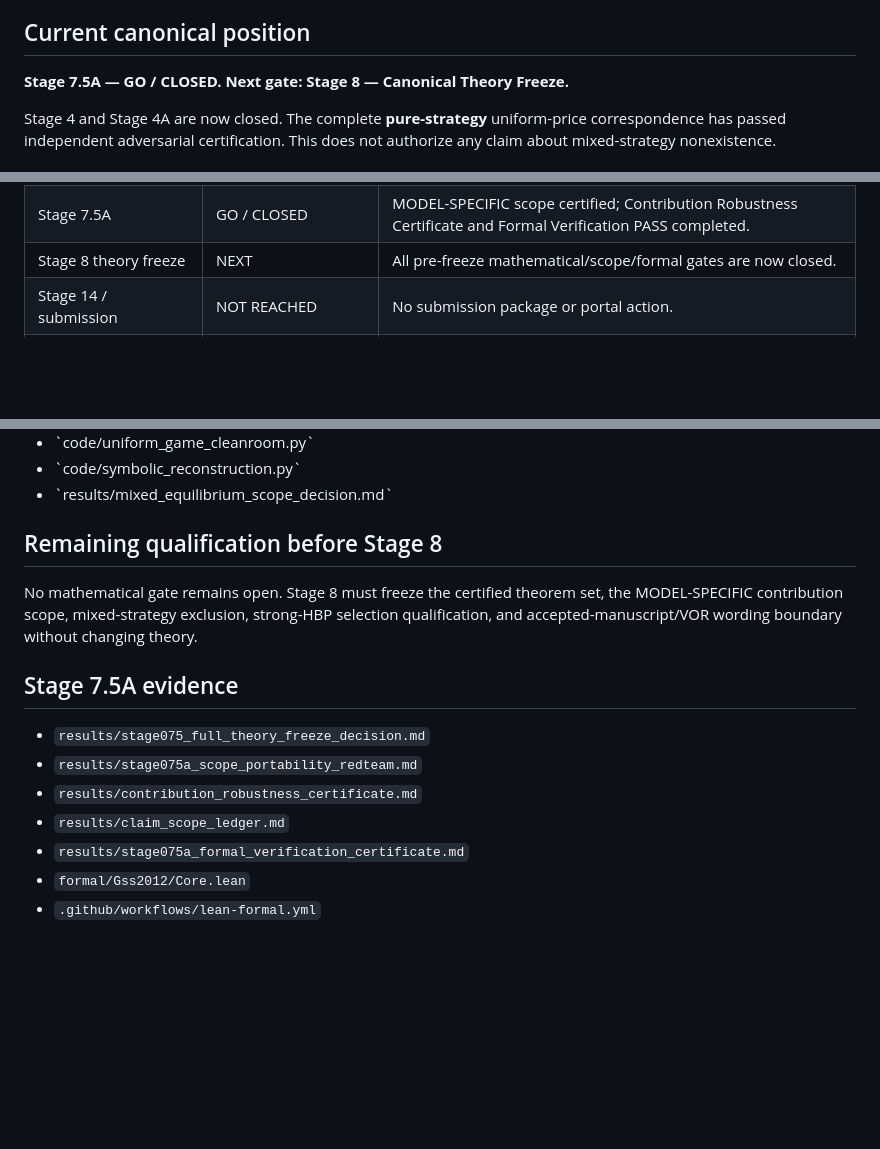
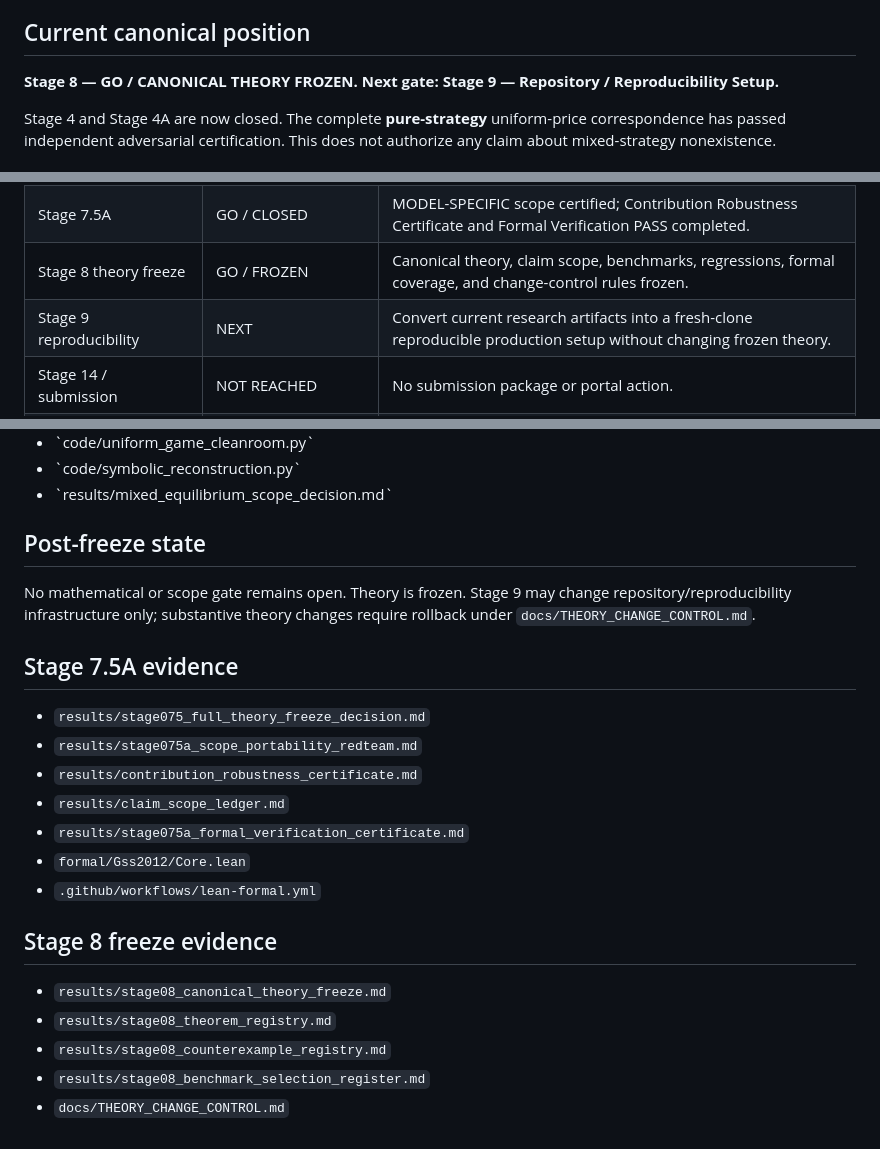
Before and after one commit to ryotamatsuki/gss-2012-hbpd-welfare-reassessment, a Markdown page: PROJECT_STATUS.md, 3 parts joined by grey strips. Rendered like a GitHub page; blank space fills up the shorter version.

Commit message:
stage08: advance project status to frozen theory

```diff
--- a/PROJECT_STATUS.md
+++ b/PROJECT_STATUS.md
@@ -6,7 +6,7 @@ Thomas Gehrig, Oz Shy, and Rune Stenbacka (2012), “A Welfare Evaluation of His
 
 ## Current canonical position
 
-**Stage 7.5A — GO / CLOSED. Next gate: Stage 8 — Canonical Theory Freeze.**
+**Stage 8 — GO / CANONICAL THEORY FROZEN. Next gate: Stage 9 — Repository / Reproducibility Setup.**
 
 Stage 4 and Stage 4A are now closed. The complete **pure-strategy** uniform-price correspondence has passed independent adversarial certification. This does not authorize any claim about mixed-strategy nonexistence.
 
@@ -30,7 +30,8 @@ Stage 4 and Stage 4A are now closed. The complete **pure-strategy** uniform-pric
 | Formal verification | PASS | Lean 4.19.0 / mathlib `c44e0c8ee63ca166450922a373c7409c5d26b00b`; clean CI build, no project placeholders/axioms. |
 | Stage 7.5 | GO / CLOSED | Full 15–20 page correction/reassessment architecture frozen; mixed pricing excluded. |
 | Stage 7.5A | GO / CLOSED | MODEL-SPECIFIC scope certified; Contribution Robustness Certificate and Formal Verification PASS completed. |
-| Stage 8 theory freeze | NEXT | All pre-freeze mathematical/scope/formal gates are now closed. |
+| Stage 8 theory freeze | GO / FROZEN | Canonical theory, claim scope, benchmarks, regressions, formal coverage, and change-control rules frozen. |
+| Stage 9 reproducibility | NEXT | Convert current research artifacts into a fresh-clone reproducible production setup without changing frozen theory. |
 | Stage 14 / submission | NOT REACHED | No submission package or portal action. |
 | Stage 15 / actual submission | PROHIBITED | Do not submit, freeze, pay, or finalize legal declarations. |
 
@@ -68,9 +69,9 @@ At \(x=x_H(s)\), B has a second payoff-equal kink best response, but it does not
 * \`code/symbolic_reconstruction.py\`
 * \`results/mixed_equilibrium_scope_decision.md\`
 
-## Remaining qualification before Stage 8
+## Post-freeze state
 
-No mathematical gate remains open. Stage 8 must freeze the certified theorem set, the MODEL-SPECIFIC contribution scope, mixed-strategy exclusion, strong-HBP selection qualification, and accepted-manuscript/VOR wording boundary without changing theory.
+No mathematical or scope gate remains open. Theory is frozen. Stage 9 may change repository/reproducibility infrastructure only; substantive theory changes require rollback under `docs/THEORY_CHANGE_CONTROL.md`.
 
 
 ## Stage 7.5A evidence
@@ -82,3 +83,12 @@ No mathematical gate remains open. Stage 8 must freeze the certified theorem set
 * `results/stage075a_formal_verification_certificate.md`
 * `formal/Gss2012/Core.lean`
 * `.github/workflows/lean-formal.yml`
+
+
+## Stage 8 freeze evidence
+
+* `results/stage08_canonical_theory_freeze.md`
+* `results/stage08_theorem_registry.md`
+* `results/stage08_counterexample_registry.md`
+* `results/stage08_benchmark_selection_register.md`
+* `docs/THEORY_CHANGE_CONTROL.md`
```
